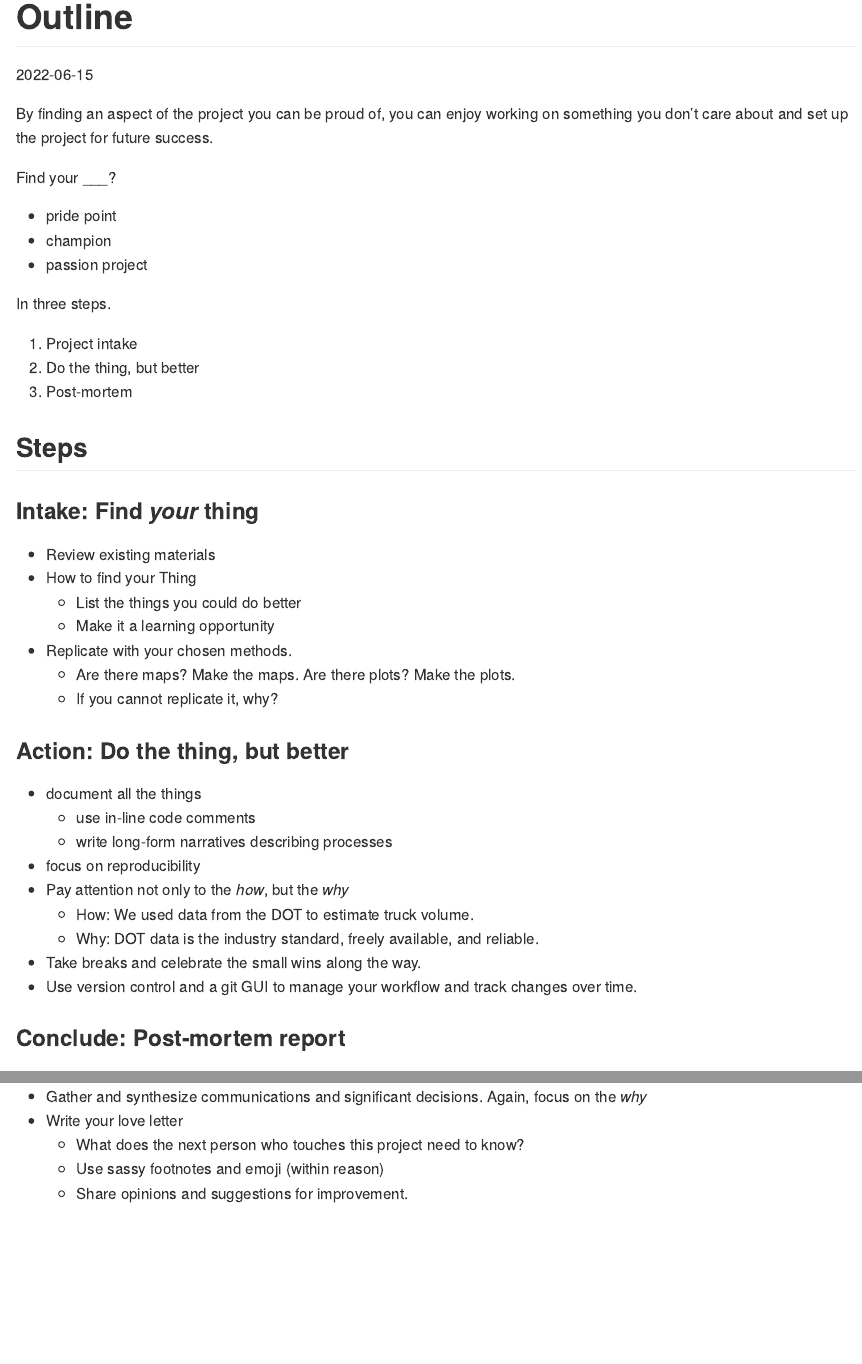
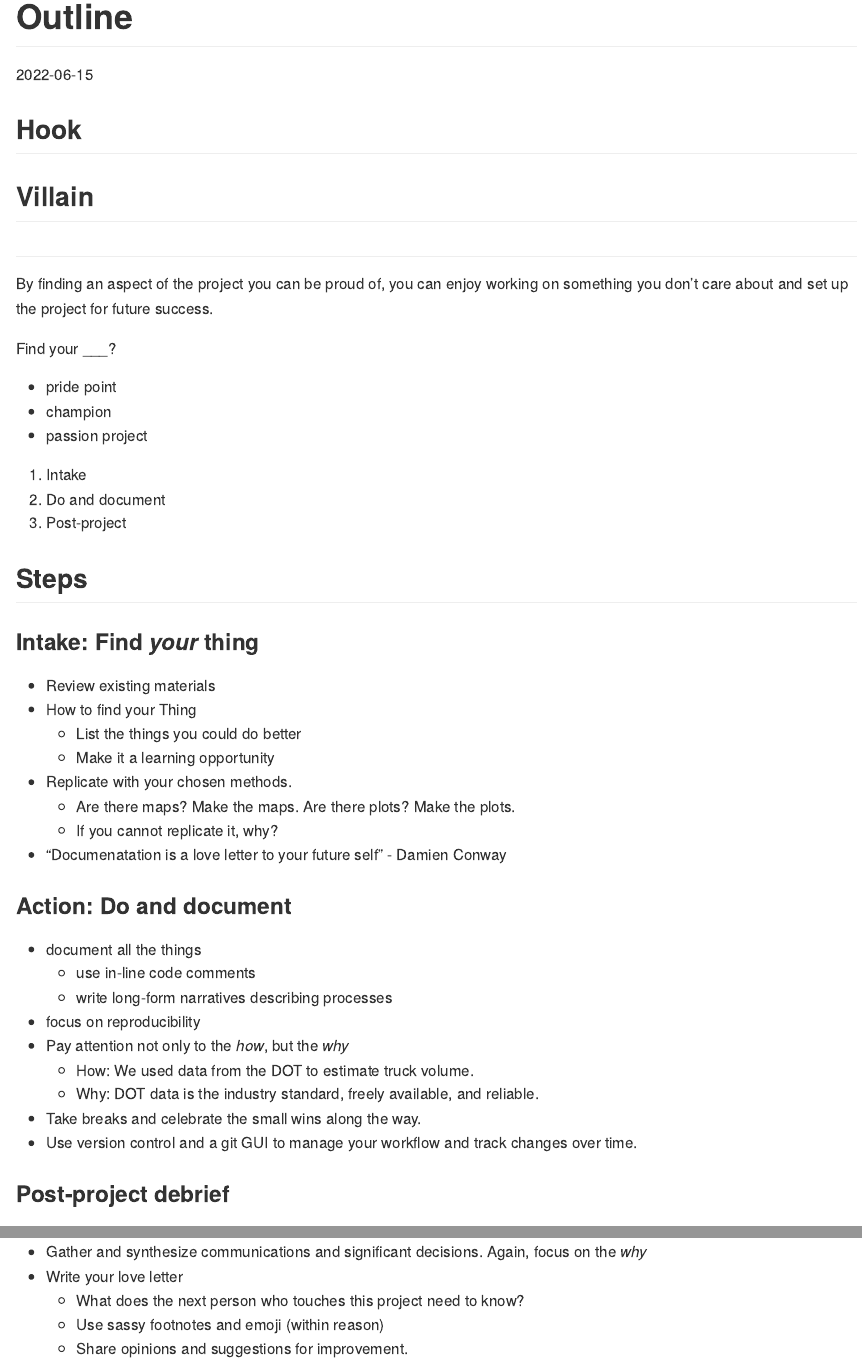
Before and after one commit to eroten/rstudioconf22-oddly-satisfying, an R Markdown document (outline.Rmd): the page in a window 1100 px wide, from its top, and a second part further down, joined at a grey line. Rendered offline with R 4.5, knitr and Pandoc, with nearby package versions.

Commit message:
update outline following 6/15 speaker training

```diff
--- a/outline.Rmd
+++ b/outline.Rmd
@@ -3,6 +3,10 @@ title: Outline
 date: '`r Sys.Date()`'
 output: github_document
 ---
+
+## Hook
+## Villain
+##
 
 By finding an aspect of the project you can be proud of, you can enjoy working on something you don't care about and set up the project for future success.
 
@@ -11,12 +15,9 @@ Find your ___?
 - champion
 - passion project
 
-In three steps.
-
-1. Project intake
-1. Do the thing, but better
-1. Post-mortem
-
+1. Intake
+1. Do and document
+1. Post-project
 
 
 ## Steps
@@ -30,8 +31,9 @@ In three steps.
 - Replicate with your chosen methods.
     - Are there maps? Make the maps. Are there plots? Make the plots.
     - If you cannot replicate it, why?
+- "Documenatation is a love letter to your future self" - Damien Conway
 
-### Action: Do the thing, but better
+### Action: Do and document
 
 - document all the things
     - use in-line code comments
@@ -43,7 +45,7 @@ In three steps.
 - Take breaks and celebrate the small wins along the way.
 - Use version control and a git GUI to manage your workflow and track changes over time.
 
-### Conclude: Post-mortem report
+### Post-project debrief
 
 - Make sure the project is actually dead. Don't rush to get a death certificate.
 - Gather and synthesize communications and significant decisions. Again, focus on the *why*
```
